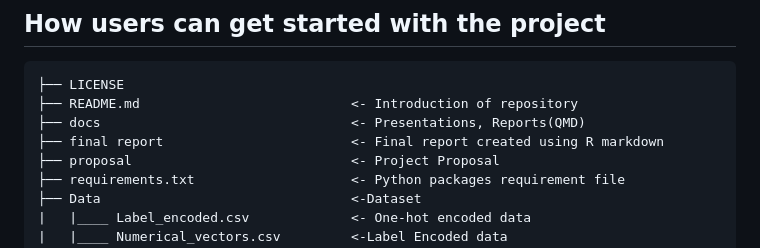
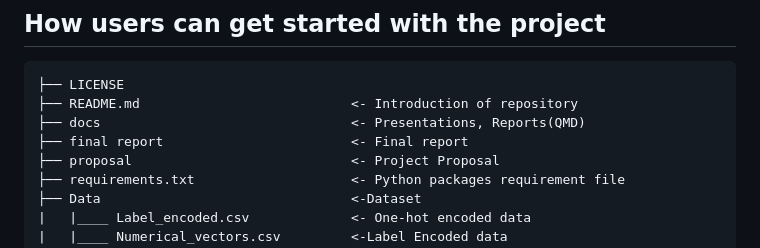
Before and after one commit to thanooshakarri/Mental_Health_In_Tech, a Markdown page: README.md, the part around the change. GitHub-like rendering.

```diff
--- a/README.md
+++ b/README.md
@@ -22,7 +22,7 @@ The tech industry is a rapidly growing industry with a high prevalence of mental
 ├── LICENSE
 ├── README.md                           <- Introduction of repository
 ├── docs                                <- Presentations, Reports(QMD)
-├── final report                        <- Final report created using R markdown
+├── final report                        <- Final report
 ├── proposal                            <- Project Proposal
 ├── requirements.txt                    <- Python packages requirement file
 ├── Data                                <-Dataset
```
